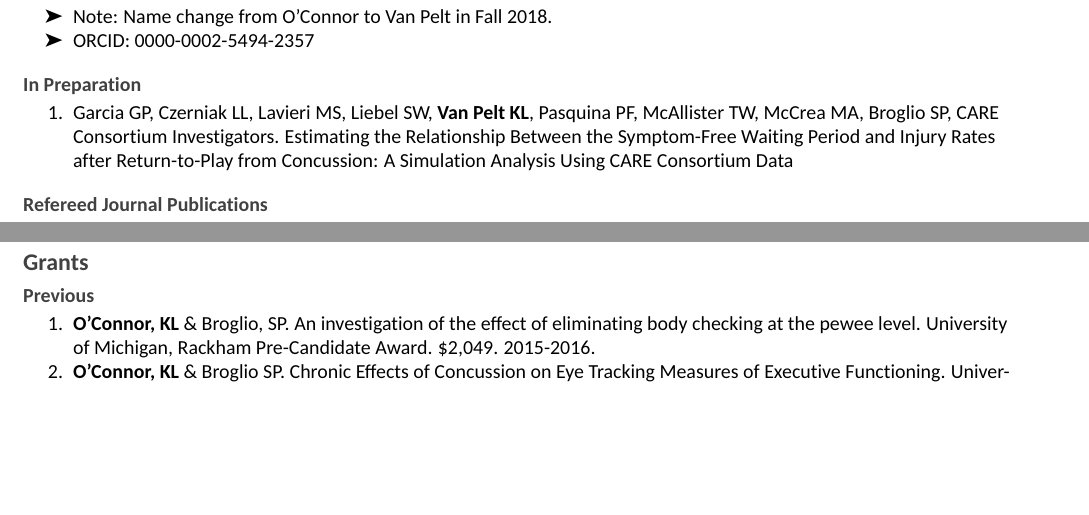
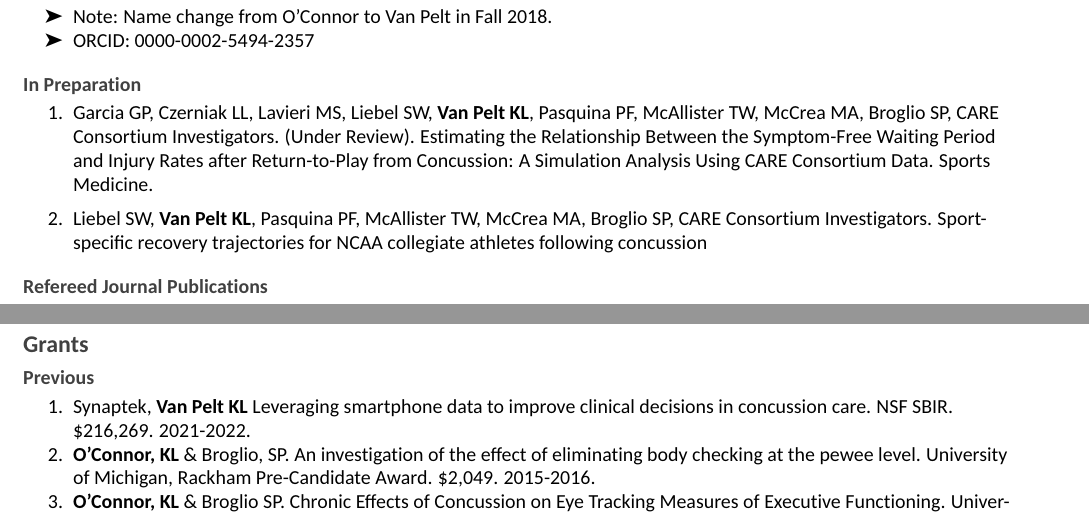
Before and after one commit to kvp1918/cv, an R Markdown document (CV/CV.Rmd): two parts of pages 1 and 8 of 8, joined at a grey line, cut so that both start at the same text, the shorter picture padded with empty space. The pictures show the output file CV/CV.pdf that the author committed with the source.

Commit message:
CV update Mar 2023

```diff
--- a/CV/CV.Rmd
+++ b/CV/CV.Rmd
@@ -4,7 +4,7 @@ surname: Van Pelt
 position: "CEO | Consultant"
 address: "Synaptek | KVP Consulting"
 www: www.synaptek.io | www.kvanpelt.com
-email: "kate.vanpelt@synaptek.io | vanpelt.kathryn@gmail.com"
+email: "vanpelt.kathryn@gmail.com"
 twitter: oconnor_kl
 github: kvp1918
 date: "`r format(Sys.time(), '%B %Y')`"
@@ -71,8 +71,10 @@ tribble(
 
 ## In Preparation
 
-1.	Garcia GP, Czerniak LL, Lavieri MS, Liebel SW, **Van Pelt KL**, Pasquina PF, McAllister TW, McCrea MA, Broglio SP, CARE Consortium Investigators. Estimating the Relationship Between the Symptom-Free Waiting Period and Injury Rates after
-Return-to-Play from Concussion: A Simulation Analysis Using CARE Consortium Data
+1.	Garcia GP, Czerniak LL, Lavieri MS, Liebel SW, **Van Pelt KL**, Pasquina PF, McAllister TW, McCrea MA, Broglio SP, CARE Consortium Investigators. (Under Review). Estimating the Relationship Between the Symptom-Free Waiting Period and Injury Rates after
+Return-to-Play from Concussion: A Simulation Analysis Using CARE Consortium Data. Sports Medicine.
+
+1. Liebel SW, **Van Pelt KL**, Pasquina PF, McAllister TW, McCrea MA, Broglio SP, CARE Consortium Investigators. Sport-specific recovery trajectories for NCAA collegiate athletes following concussion
 
 
 ## Refereed Journal Publications
@@ -335,6 +337,7 @@ Complete List of Published Work in My Bibliography: https://www.ncbi.nlm.nih.gov
 # Grants
 
 ## Previous
+1. Synaptek, **Van Pelt KL** Leveraging smartphone data to improve clinical decisions in concussion care. NSF SBIR. $216,269. 2021-2022.
 1.	**O’Connor, KL** & Broglio, SP. An investigation of the effect of eliminating body checking at the pewee level. University of Michigan, Rackham Pre-Candidate Award. $2,049. 2015-2016.
 1.	**O’Connor, KL** & Broglio SP. Chronic Effects of Concussion on Eye Tracking Measures of Executive Functioning. University of Michigan, Rackham Candidate Award. $3,365. 2017-2018.
 
```
Also changed, not shown: CV/CV.pdf.
